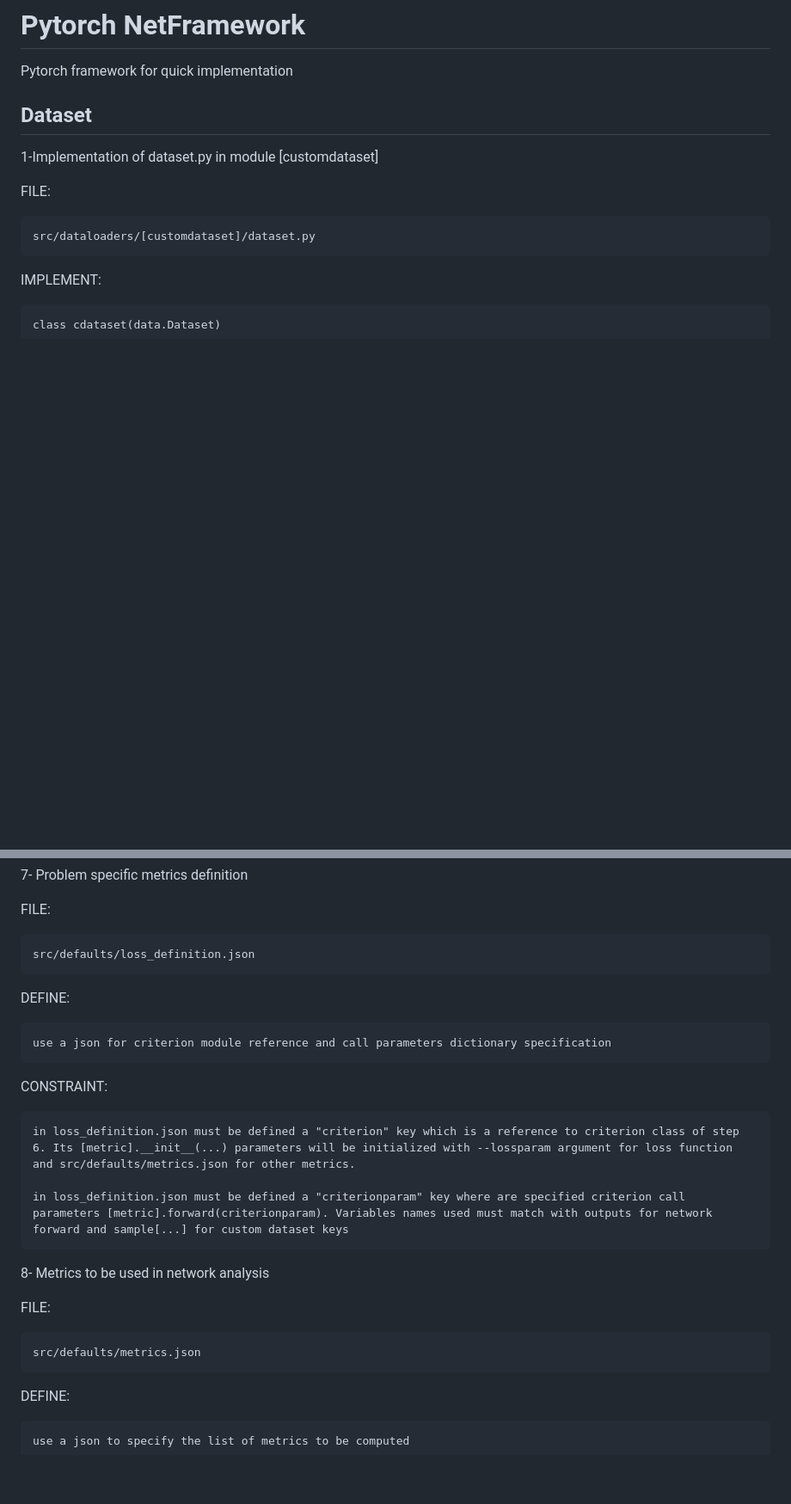
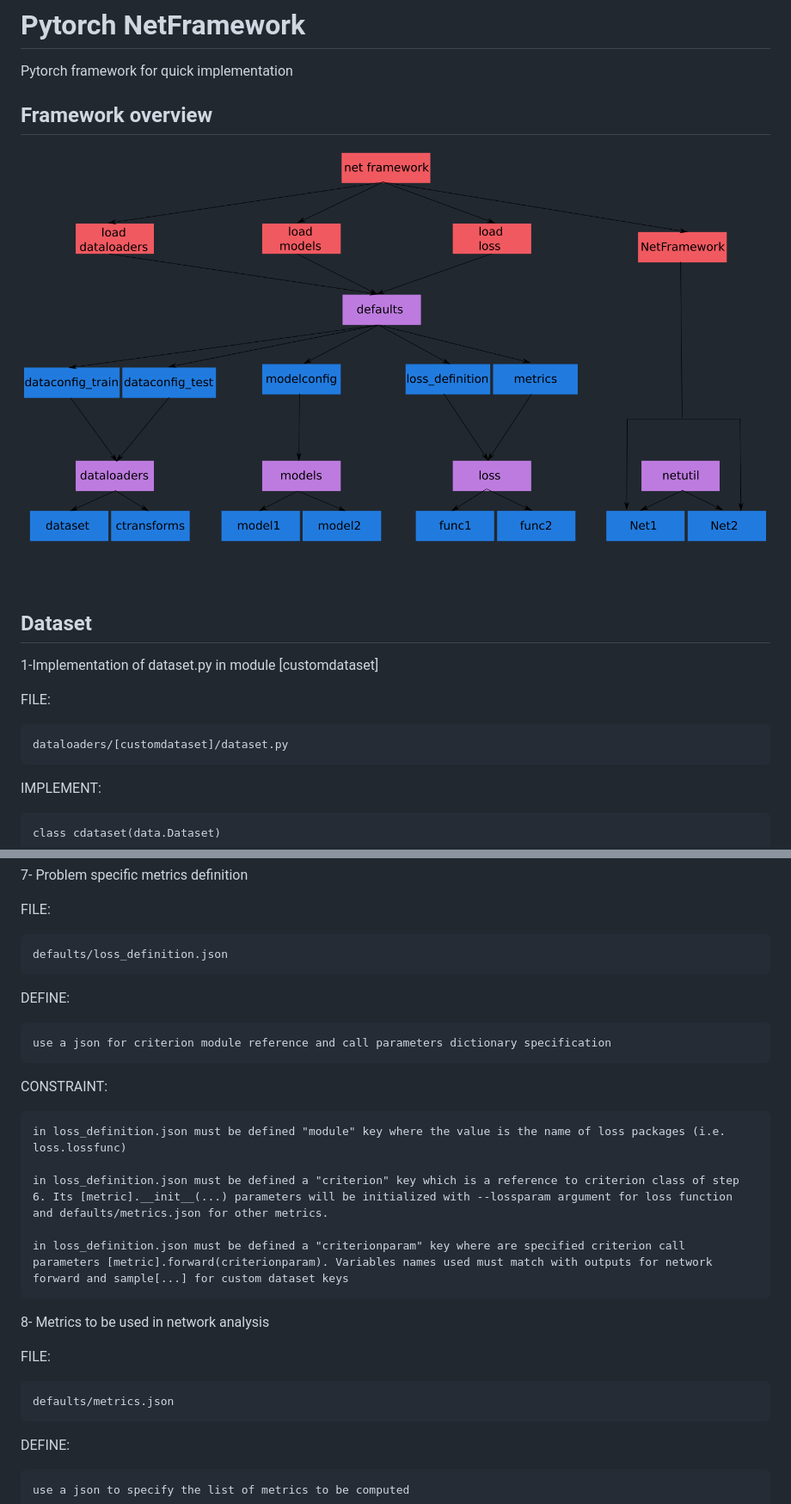
Before and after one commit to fagp/netframework, a Markdown page: README.md, 2 parts joined by grey strips. Shown: that part at 86% size. Rendered like a GitHub page; pictures changed too: readme_img/framework.png (added); blank space fills up the shorter version.

Commit message:
framework image added

```diff
--- a/README.md
+++ b/README.md
@@ -1,13 +1,17 @@
 # Pytorch NetFramework
 
 Pytorch framework for quick implementation
+
+## Framework overview
+
+![alt text](readme_img/framework.png)
 
 ## Dataset
 1-Implementation of dataset.py in module [customdataset]
 
 FILE:
 
-	src/dataloaders/[customdataset]/dataset.py
+	dataloaders/[customdataset]/dataset.py
 
 IMPLEMENT:
 
@@ -119,7 +123,7 @@ CONSTRAINT:
 
 FILE:
 
-	src/defaults/loss_definition.json
+	defaults/loss_definition.json
 
 DEFINE:
 
@@ -127,7 +131,9 @@ DEFINE:
 
 CONSTRAINT:
 
-	in loss_definition.json must be defined a "criterion" key which is a reference to criterion class of step 6. Its [metric].__init__(...) parameters will be initialized with --lossparam argument for loss function and src/defaults/metrics.json for other metrics.
+	in loss_definition.json must be defined "module" key where the value is the name of loss packages (i.e. loss.lossfunc)
+
+	in loss_definition.json must be defined a "criterion" key which is a reference to criterion class of step 6. Its [metric].__init__(...) parameters will be initialized with --lossparam argument for loss function and defaults/metrics.json for other metrics.
 
 	in loss_definition.json must be defined a "criterionparam" key where are specified criterion call parameters [metric].forward(criterionparam). Variables names used must match with outputs for network forward and sample[...] for custom dataset keys
 
@@ -136,7 +142,7 @@ CONSTRAINT:
 
 FILE:
 
-	src/defaults/metrics.json
+	defaults/metrics.json
 
 DEFINE:
 
```
Also changed, not shown: other parts of README.md (+9 -9 lines).
